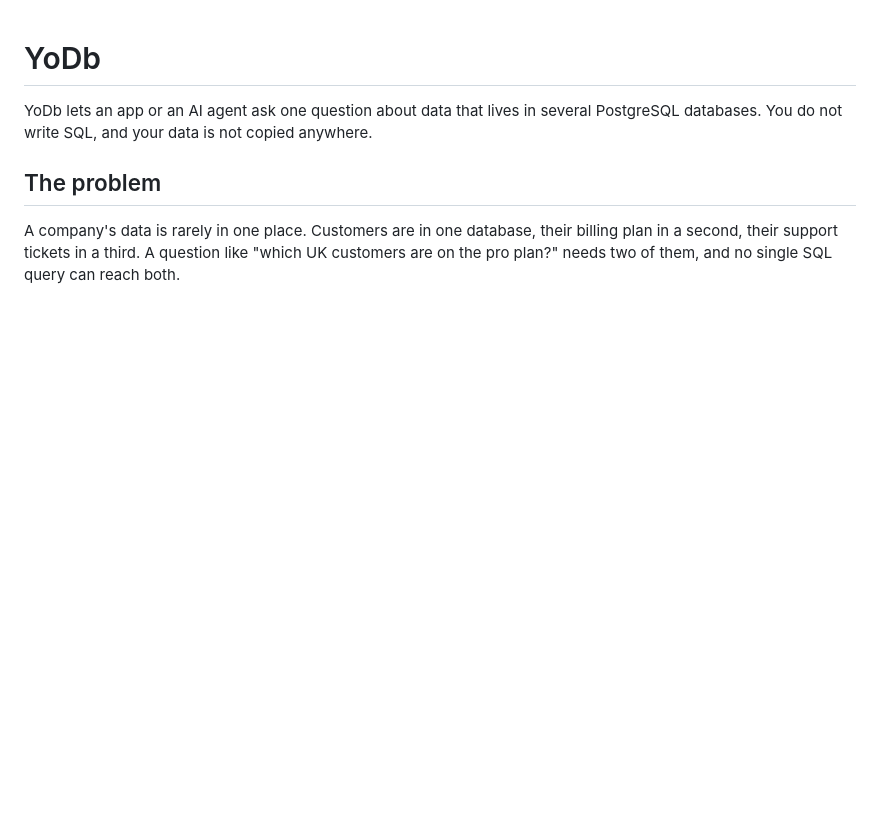
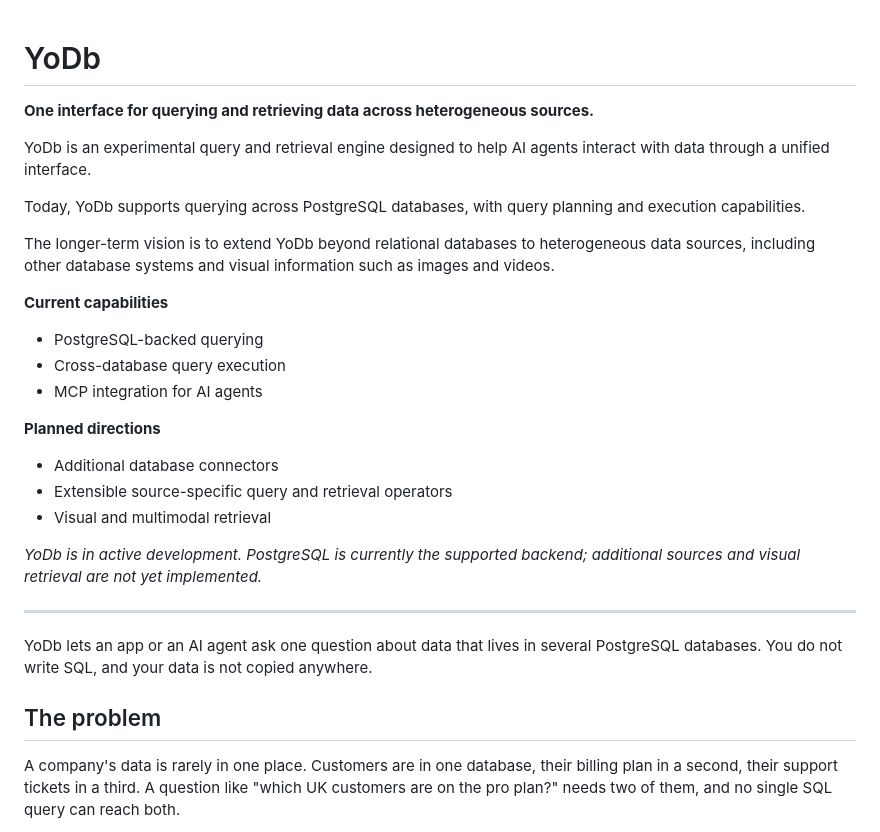
Before and after one commit to MembraneLabs/YoDb, a Markdown page: README.md, the part around the change. Drawn GitHub-style; blank space fills up the shorter version.

Commit message:
Add a short overview and roadmap to the top of the README
Co-Authored-By: Claude Sonnet 5.5 <noreply@anthropic.com>

```diff
--- a/README.md
+++ b/README.md
@@ -1,4 +1,26 @@
 # YoDb
+
+**One interface for querying and retrieving data across heterogeneous sources.**
+
+YoDb is an experimental query and retrieval engine designed to help AI agents interact with data through a unified interface.
+
+Today, YoDb supports querying across PostgreSQL databases, with query planning and execution capabilities.
+
+The longer-term vision is to extend YoDb beyond relational databases to heterogeneous data sources, including other database systems and visual information such as images and videos.
+
+**Current capabilities**
+- PostgreSQL-backed querying
+- Cross-database query execution
+- MCP integration for AI agents
+
+**Planned directions**
+- Additional database connectors
+- Extensible source-specific query and retrieval operators
+- Visual and multimodal retrieval
+
+*YoDb is in active development. PostgreSQL is currently the supported backend; additional sources and visual retrieval are not yet implemented.*
+
+---
 
 YoDb lets an app or an AI agent ask one question about data that lives in
 several PostgreSQL databases. You do not write SQL, and your data is not copied
```
